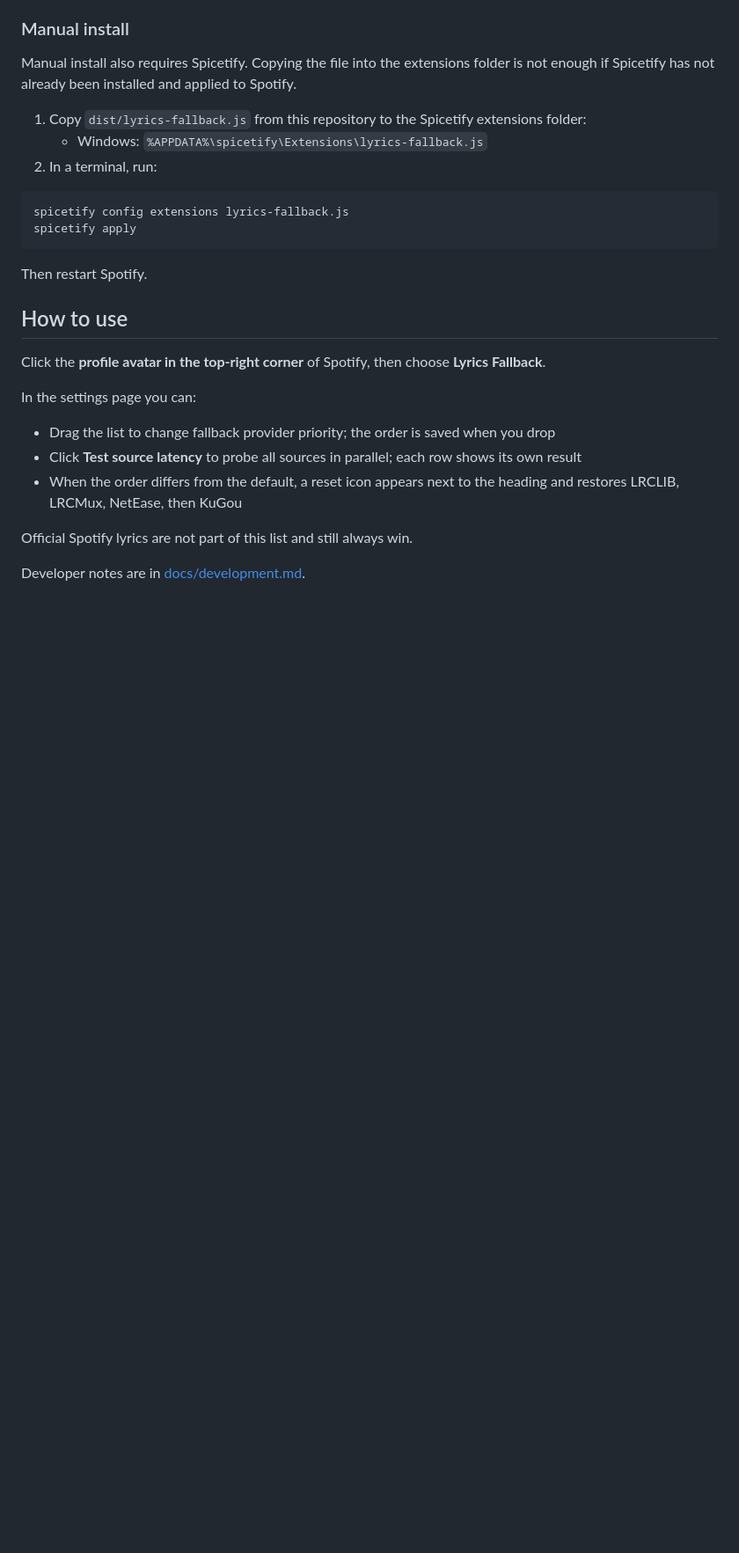
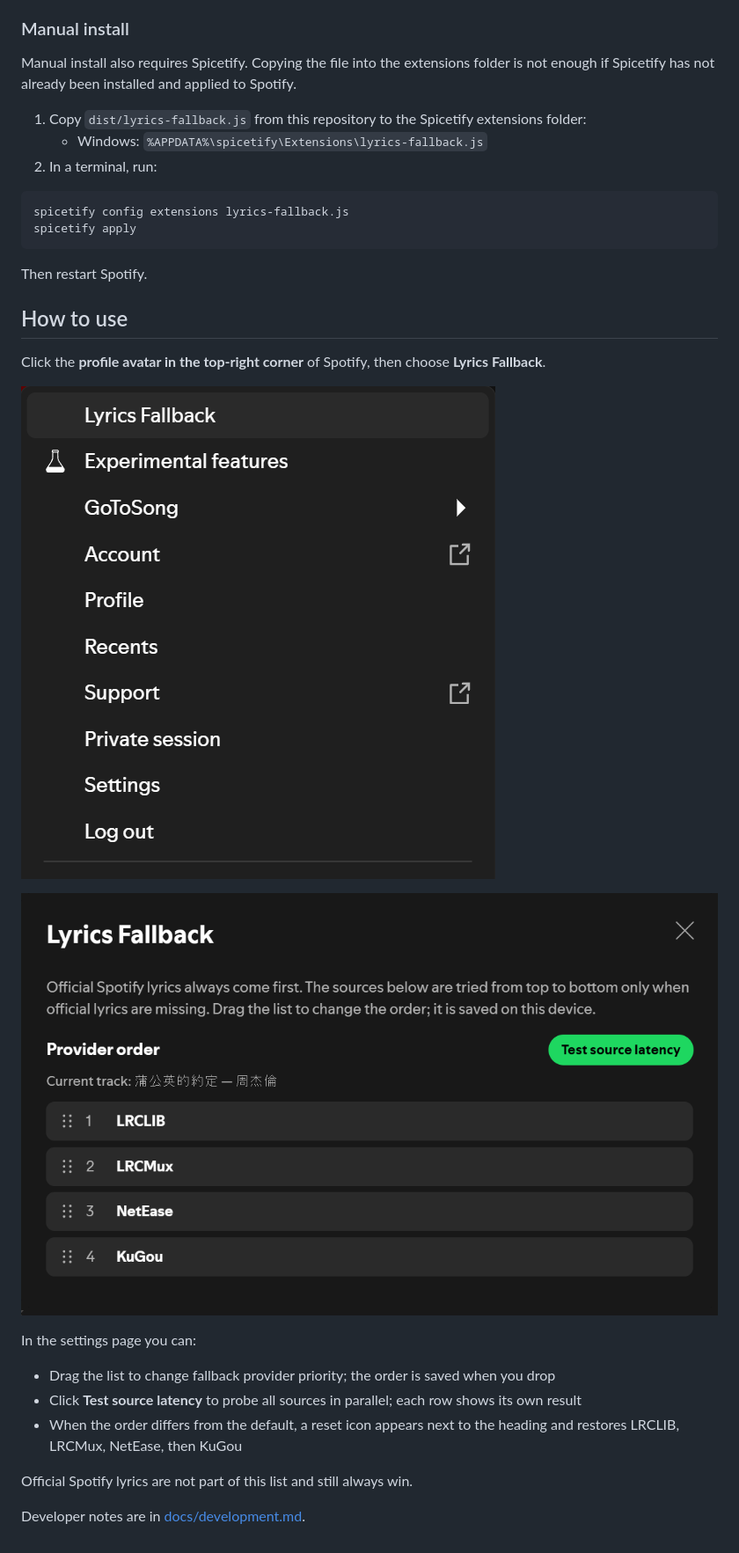
Before and after one commit to LeonYew-Ley/lyrics-fallback, a Markdown page: README_EN.md, the part around one of its changes. Shown at 88% size. GitHub-like rendering; pictures changed too: screenshots/en/settings-menu.png (added), screenshots/en/settings.png (added); blank space fills up the shorter version.

Commit message:
docs: use Shields badges and add English screenshots

```diff
--- a/README_EN.md
+++ b/README_EN.md
@@ -47,6 +46,10 @@ Then restart Spotify.
 
 Click the **profile avatar in the top-right corner** of Spotify, then choose **Lyrics Fallback**.
 
+![Open Lyrics Fallback from the profile menu](screenshots/en/settings-menu.png)
+
+![Lyrics Fallback settings](screenshots/en/settings.png)
+
 In the settings page you can:
 
 - Drag the list to change fallback provider priority; the order is saved when you drop
```
Also changed, not shown: other parts of README_EN.md (+11 -12 lines), README.md (+8 -11 lines), screenshots/en/lyrics-panel.png (added).
